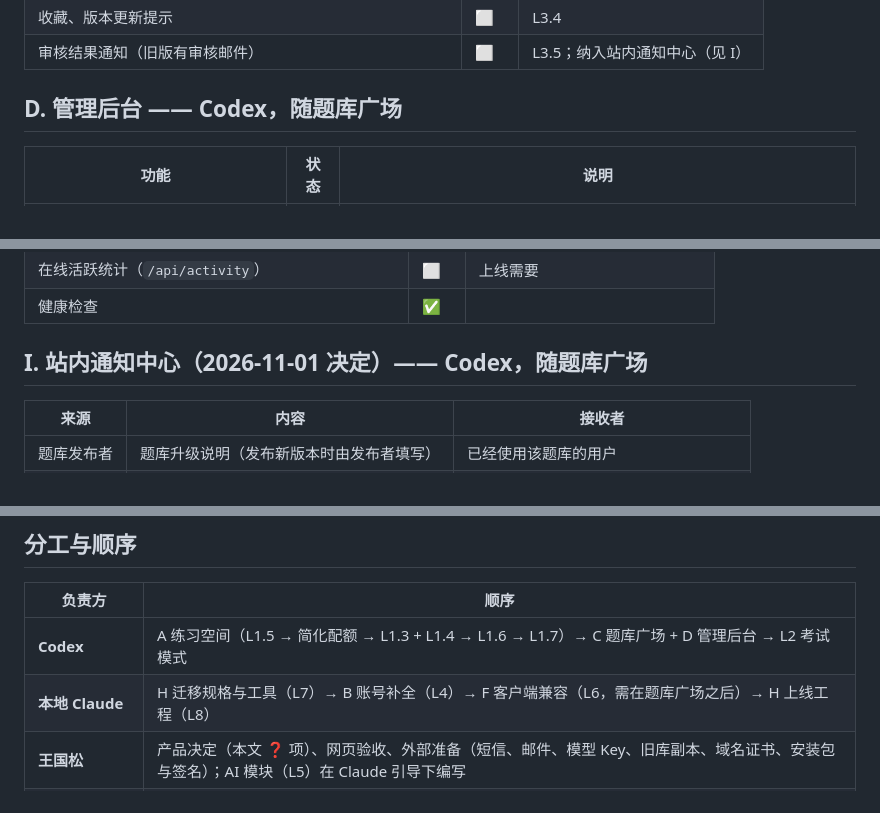
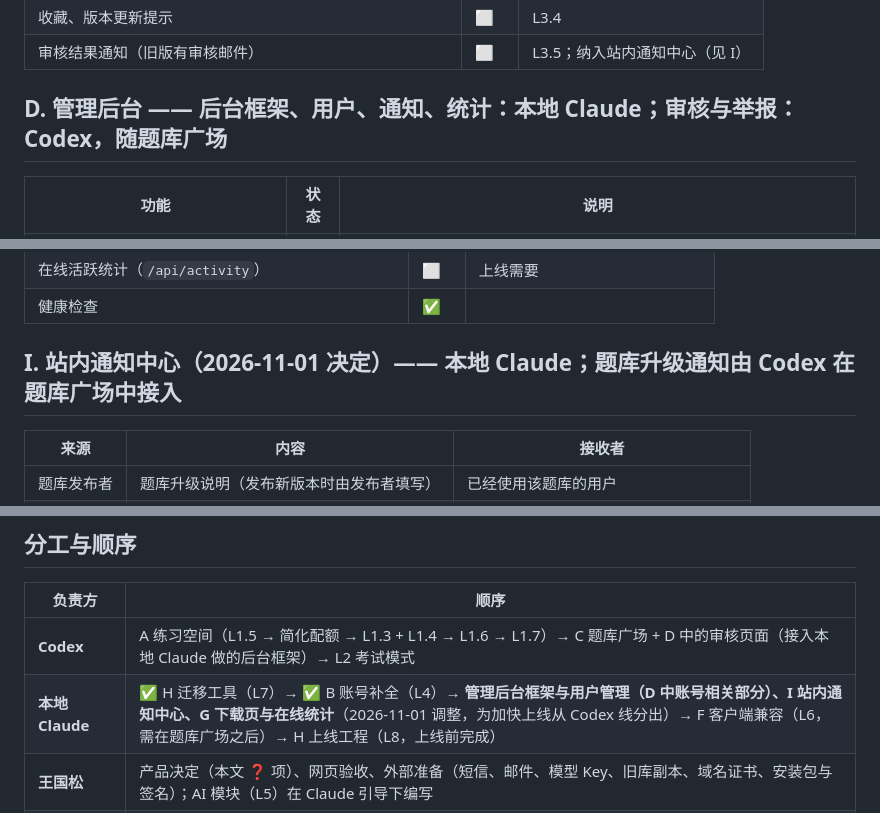
Before and after one commit to lear111/quizforge-v2, a Markdown page: docs/plan/03-feature-inventory.md, 3 parts joined by grey strips. GitHub-like rendering.

Commit message:
docs(plan): 本地 Claude 接手管理后台框架、用户管理、通知中心、下载页与统计 (#92)
Claude-Session: https://claude.ai/code/session_01Wb9amsruQffqLUjd66gYkJ

Co-authored-by: Claude <noreply@anthropic.com>

```diff
--- a/docs/plan/03-feature-inventory.md
+++ b/docs/plan/03-feature-inventory.md
@@ -69,7 +69,7 @@ V2 的规则已改（设计 04、需求 FR-10 / FR-11）：按题库 UUID 对应
 | 收藏、版本更新提示 | ⬜ | L3.4 |
 | 审核结果通知（旧版有审核邮件） | ⬜ | L3.5；纳入站内通知中心（见 I） |
 
-## D. 管理后台 —— Codex，随题库广场
+## D. 管理后台 —— 后台框架、用户、通知、统计：本地 Claude；审核与举报：Codex，随题库广场
 
 | 功能 | 状态 | 说明 |
 | --- | --- | --- |
@@ -112,7 +112,7 @@ V2 的规则已改（设计 04、需求 FR-10 / FR-11）：按题库 UUID 对应
 | 在线活跃统计（`/api/activity`） | ⬜ | 上线需要 |
 | 健康检查 | ✅ | |
 
-## I. 站内通知中心（2026-11-01 决定）—— Codex，随题库广场
+## I. 站内通知中心（2026-11-01 决定）—— 本地 Claude；题库升级通知由 Codex 在题库广场中接入
 
 | 来源 | 内容 | 接收者 |
 | --- | --- | --- |
@@ -136,8 +136,8 @@ V2 的规则已改（设计 04、需求 FR-10 / FR-11）：按题库 UUID 对应
 
 | 负责方 | 顺序 |
 | --- | --- |
-| **Codex** | A 练习空间（L1.5 → 简化配额 → L1.3 + L1.4 → L1.6 → L1.7）→ C 题库广场 + D 管理后台 → L2 考试模式 |
-| **本地 Claude** | H 迁移规格与工具（L7）→ B 账号补全（L4）→ F 客户端兼容（L6，需在题库广场之后）→ H 上线工程（L8） |
+| **Codex** | A 练习空间（L1.5 → 简化配额 → L1.3 + L1.4 → L1.6 → L1.7）→ C 题库广场 + D 中的审核页面（接入本地 Claude 做的后台框架）→ L2 考试模式 |
+| **本地 Claude** | ✅ H 迁移工具（L7）→ ✅ B 账号补全（L4）→ **管理后台框架与用户管理（D 中账号相关部分）、I 站内通知中心、G 下载页与在线统计**（2026-11-01 调整，为加快上线从 Codex 线分出）→ F 客户端兼容（L6，需在题库广场之后）→ H 上线工程（L8，上线前完成） |
 | **王国松** | 产品决定（本文 ❓ 项）、网页验收、外部准备（短信、邮件、模型 Key、旧库副本、域名证书、安装包与签名）；AI 模块（L5）在 Claude 引导下编写 |
 | **Claude（审查）** | 任务说明、审查合并所有 PR、设计讨论 |
 
```
